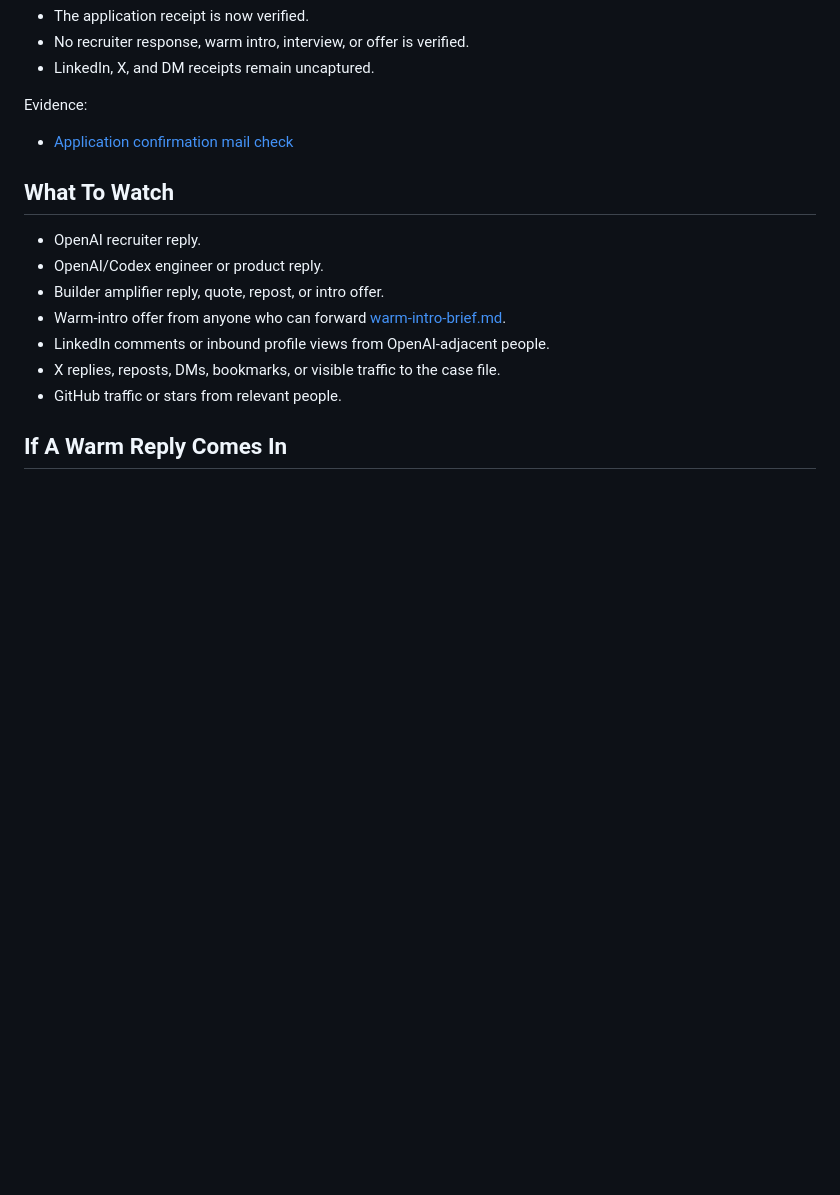
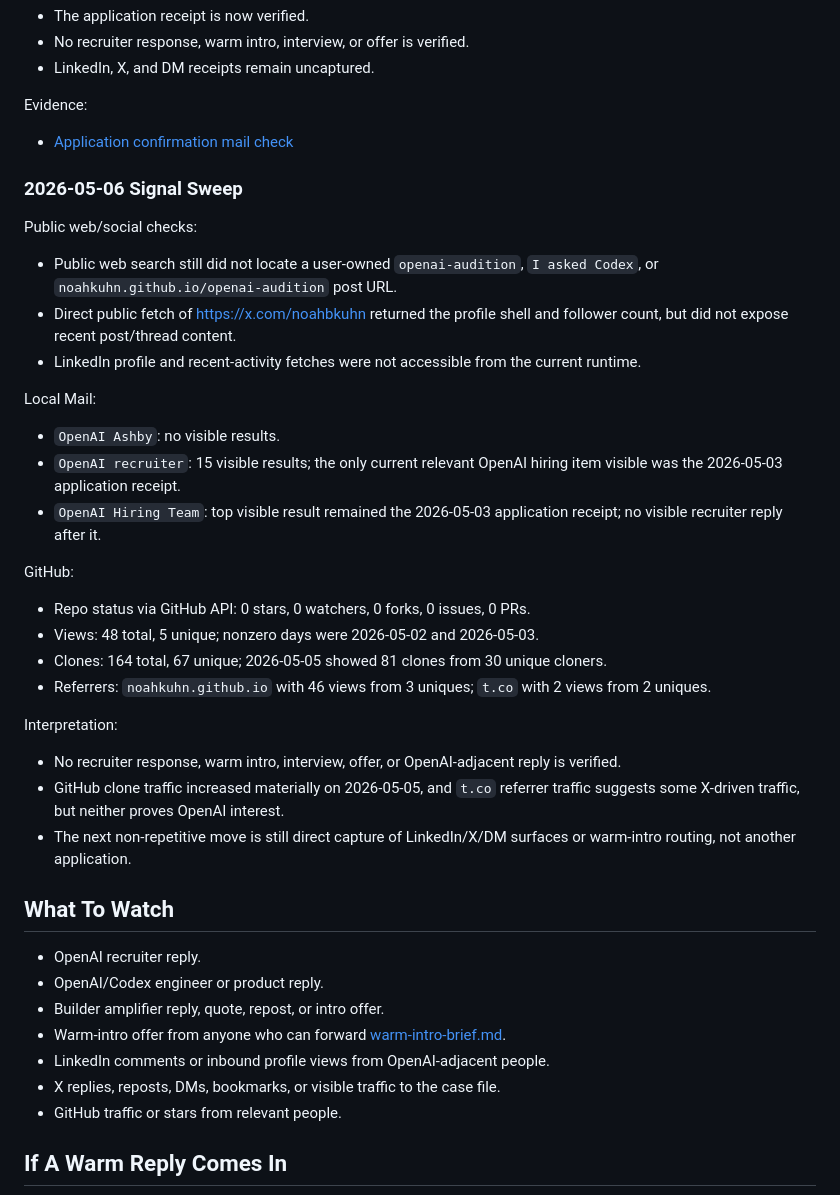
Before and after one commit to noahkuhn/openai-audition, a Markdown page: launch/follow-up-tracker.md, the part around the change. Rendered like a GitHub page; blank space fills up the shorter version.

Commit message:
Record OpenAI signal sweep

```diff
--- a/launch/follow-up-tracker.md
+++ b/launch/follow-up-tracker.md
@@ -91,6 +91,33 @@ Evidence:
 
 - [Application confirmation mail check](../evidence/application-confirmation-2026-05-06.md)
 
+### 2026-05-06 Signal Sweep
+
+Public web/social checks:
+
+- Public web search still did not locate a user-owned `openai-audition`, `I asked Codex`, or `noahkuhn.github.io/openai-audition` post URL.
+- Direct public fetch of <https://x.com/noahbkuhn> returned the profile shell and follower count, but did not expose recent post/thread content.
+- LinkedIn profile and recent-activity fetches were not accessible from the current runtime.
+
+Local Mail:
+
+- `OpenAI Ashby`: no visible results.
+- `OpenAI recruiter`: 15 visible results; the only current relevant OpenAI hiring item visible was the 2026-05-03 application receipt.
+- `OpenAI Hiring Team`: top visible result remained the 2026-05-03 application receipt; no visible recruiter reply after it.
+
+GitHub:
+
+- Repo status via GitHub API: 0 stars, 0 watchers, 0 forks, 0 issues, 0 PRs.
+- Views: 48 total, 5 unique; nonzero days were 2026-05-02 and 2026-05-03.
+- Clones: 164 total, 67 unique; 2026-05-05 showed 81 clones from 30 unique cloners.
+- Referrers: `noahkuhn.github.io` with 46 views from 3 uniques; `t.co` with 2 views from 2 uniques.
+
+Interpretation:
+
+- No recruiter response, warm intro, interview, offer, or OpenAI-adjacent reply is verified.
+- GitHub clone traffic increased materially on 2026-05-05, and `t.co` referrer traffic suggests some X-driven traffic, but neither proves OpenAI interest.
+- The next non-repetitive move is still direct capture of LinkedIn/X/DM surfaces or warm-intro routing, not another application.
+
 ## What To Watch
 
 - OpenAI recruiter reply.
```
Also changed, not shown: BUILD_LOG.md (+25 -0 lines), MEMORY.md (+9 -0 lines).
